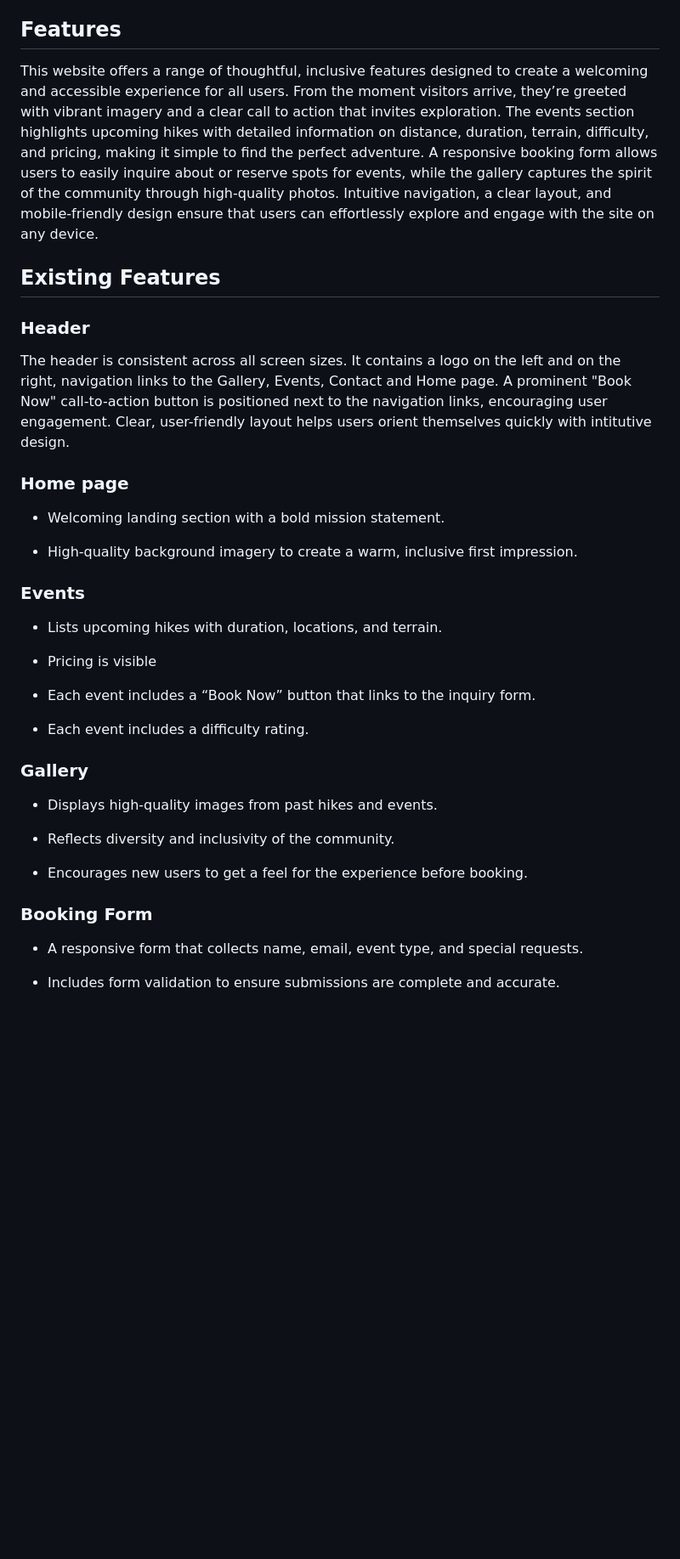
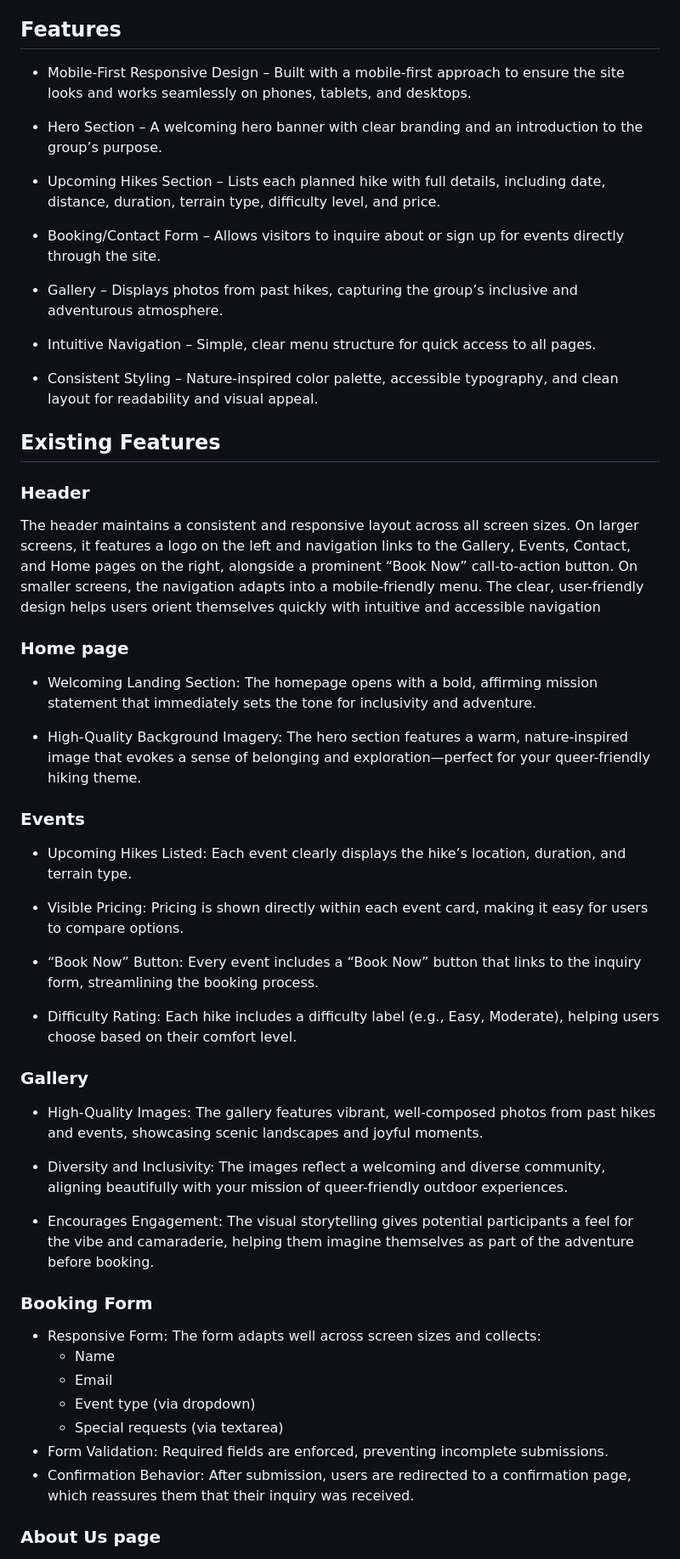
Before and after one commit to Court-Pencil/Trailblazers, a Markdown page: README.md, the part around the change printed below. Shown: that part at 85% size. GitHub-like rendering; blank space fills up the shorter version.

```diff
--- a/README.md
+++ b/README.md
@@ -140,43 +138,66 @@ My website is repsonsive to all screen sizes. The breakpoints i am using are fro
 
 ## Features
 
-<!-- Placeholder text -->
+- Mobile-First Responsive Design – Built with a mobile-first approach to ensure the site looks and works seamlessly on phones, tablets, and desktops.
 
-This website offers a range of thoughtful, inclusive features designed to create a welcoming and accessible experience for all users. From the moment visitors arrive, they’re greeted with vibrant imagery and a clear call to action that invites exploration. The events section highlights upcoming hikes with detailed information on distance, duration, terrain, difficulty, and pricing, making it simple to find the perfect adventure. A responsive booking form allows users to easily inquire about or reserve spots for events, while the gallery captures the spirit of the community through high-quality photos. Intuitive navigation, a clear layout, and mobile-friendly design ensure that users can effortlessly explore and engage with the site on any device.
+- Hero Section – A welcoming hero banner with clear branding and an introduction to the group’s purpose.
+
+- Upcoming Hikes Section – Lists each planned hike with full details, including date, distance, duration, terrain type, difficulty level, and price.
+
+- Booking/Contact Form – Allows visitors to inquire about or sign up for events directly through the site.
+
+- Gallery – Displays photos from past hikes, capturing the group’s inclusive and adventurous atmosphere.
+
+- Intuitive Navigation – Simple, clear menu structure for quick access to all pages.
+
+- Consistent Styling – Nature-inspired color palette, accessible typography, and clean layout for readability and visual appeal.
+
+
+
+
 
 ## Existing Features
 
 ### Header
 
-The header is consistent across all screen sizes. It contains a logo on the left and on the right, navigation links to the Gallery, Events, Contact and Home page. A prominent "Book Now" call-to-action button is positioned next to the navigation links, encouraging user engagement. Clear, user-friendly layout helps users orient themselves quickly with intitutive design.
+The header maintains a consistent and responsive layout across all screen sizes. On larger screens, it features a logo on the left and navigation links to the Gallery, Events, Contact, and Home pages on the right, alongside a prominent “Book Now” call-to-action button. On smaller screens, the navigation adapts into a mobile-friendly menu. The clear, user-friendly design helps users orient themselves quickly with intuitive and accessible navigation
 
 ### Home page
 
-- Welcoming landing section with a bold mission statement.
+- Welcoming Landing Section: The homepage opens with a bold, affirming mission statement that immediately sets the tone for inclusivity and adventure.
 
-- High-quality background imagery to create a warm, inclusive first impression.
+- High-Quality Background Imagery: The hero section features a warm, nature-inspired image that evokes a sense of belonging and exploration—perfect for your queer-friendly hiking theme.
+
 
 ### Events
 
-- Lists upcoming hikes with duration, locations, and terrain.
+- Upcoming Hikes Listed: Each event clearly displays the hike’s location, duration, and terrain type.
 
-- Pricing is visible
+- Visible Pricing: Pricing is shown directly within each event card, making it easy for users to compare options.
 
-- Each event includes a “Book Now” button that links to the inquiry form.
+- “Book Now” Button: Every event includes a “Book Now” button that links to the inquiry form, streamlining the booking process.
 
-- Each event includes a difficulty rating.
+- Difficulty Rating: Each hike includes a difficulty label (e.g., Easy, Moderate), helping users choose based on their comfort level.
+
 
 ### Gallery
 
-- Displays high-quality images from past hikes and events.
+- High-Quality Images: The gallery features vibrant, well-composed photos from past hikes and events, showcasing scenic landscapes and joyful moments.
 
-- Reflects diversity and inclusivity of the community.
+- Diversity and Inclusivity: The images reflect a welcoming and diverse community, aligning beautifully with your mission of queer-friendly outdoor experiences.
 
-- Encourages new users to get a feel for the experience before booking.
+- Encourages Engagement: The visual storytelling gives potential participants a feel for the vibe and camaraderie, helping them imagine themselves as part of the adventure before booking.
+
 
 ### Booking Form
 
-- A responsive form that collects name, email, event type, and special requests.
+- Responsive Form: The form adapts well across screen sizes and collects:
+  - Name
+  - Email
+  - Event type (via dropdown)
+  - Special requests (via textarea)
+- Form Validation: Required fields are enforced, preventing incomplete submissions.
+- Confirmation Behavior: After submission, users are redirected to a confirmation page, which reassures them that their inquiry was received.
 
-- Includes form validation to ensure submissions are complete and accurate.
+### About Us page
 
```
Also changed, not shown: other parts of README.md (+44 -15 lines).
